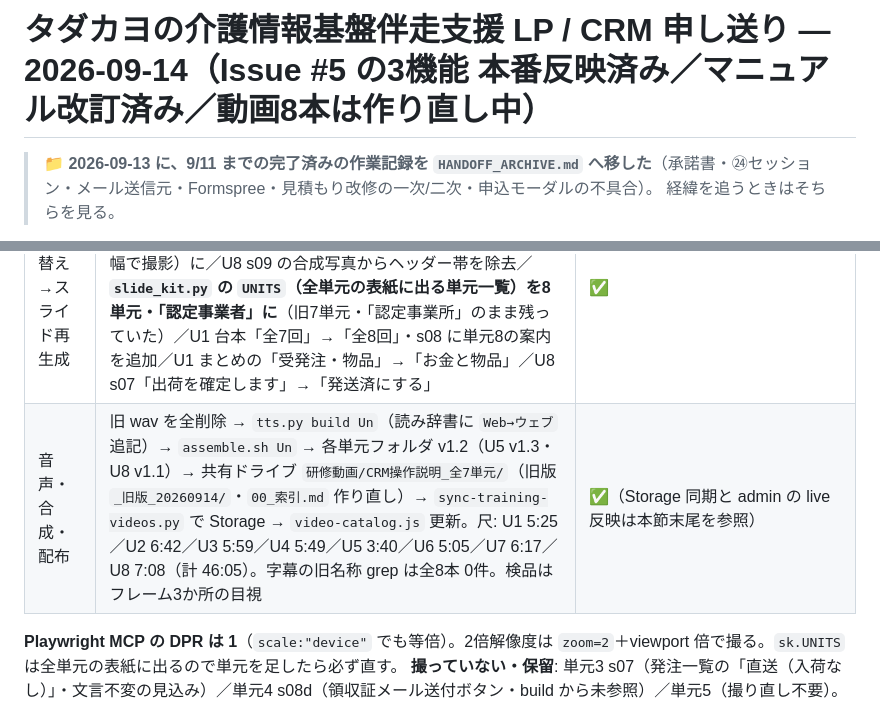
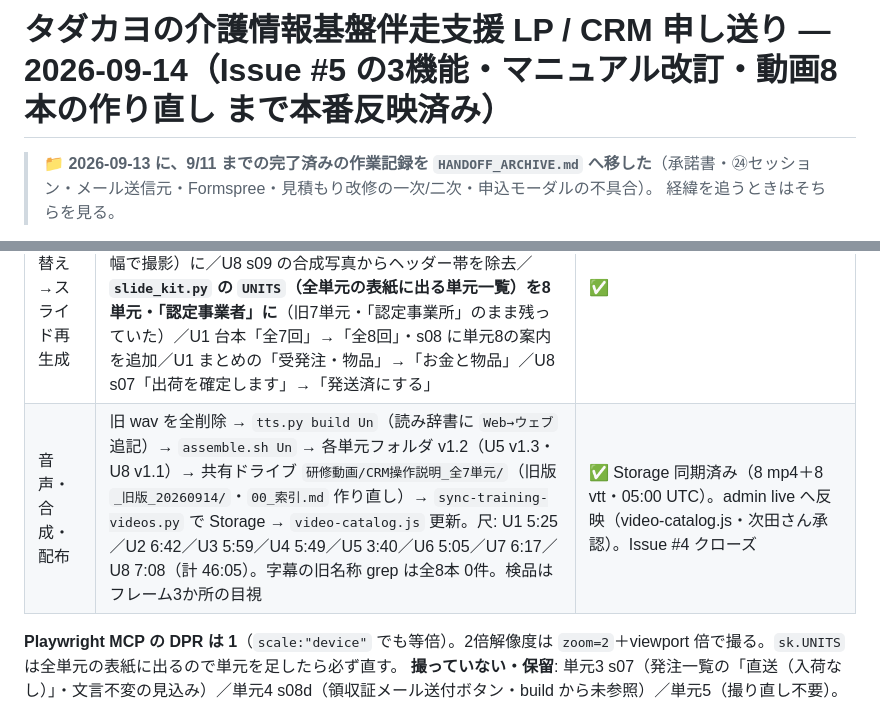
Before and after one commit to npo-tadakayo/kjk-tadakayo, a Markdown page: HANDOFF.md, 2 parts joined by grey strips. Rendered like a GitHub page.

Commit message:
docs: 申し送り — 動画8本の配布・Storage同期・Issue #4 クローズを記録
Co-Authored-By: Claude Fable 5.1 <noreply@anthropic.com>

```diff
--- a/HANDOFF.md
+++ b/HANDOFF.md
@@ -1,4 +1,4 @@
-# タダカヨの介護情報基盤伴走支援 LP / CRM 申し送り — 2026-09-14（Issue #5 の3機能 本番反映済み／マニュアル改訂済み／動画8本は作り直し中）
+# タダカヨの介護情報基盤伴走支援 LP / CRM 申し送り — 2026-09-14（Issue #5 の3機能・マニュアル改訂・動画8本の作り直し まで本番反映済み）
 
 > 📁 **2026-09-13 に、9/11 までの完了済みの作業記録を `HANDOFF_ARCHIVE.md` へ移した**（承諾書・㉔セッション・メール送信元・Formspree・見積もり改修の一次/二次・申込モーダルの不具合）。
 > 経緯を追うときはそちらを見る。
@@ -25,7 +25,7 @@
 | スライド生成コード | 8単元の `素材/build_slides.py` の文言を新名称に。U8 に s08〜s10 の関数を追加 | ✅ 全単元ビルド通過 |
 | 画面写真 | 本番CRM＋**サンプルデータ（Firestore 直書き・案件 #9008〜9011・EST-2026-0000/0001・SH-2026-0000）**で 33枚を撮影（`ガイドブック動画_パイプライン/撮影/shots_20260914/`）。Playwright MCP のログイン済みブラウザで、**`document.documentElement.style.zoom='2'` ＋ viewport 2480px で2倍解像度**の要素スクリーンショット（Playwright の DPR は 1 なので `scale:'device'` では等倍になる）。ネイティブ `<select>` の展開はDOMに偽リストを描いて撮る。モーダルは viewport を 3400px にして全体を撮り PIL で切る | ✅ 撮影済み。サンプルデータは撮影後に削除済み（0件確認） |
 | 写真差し替え→スライド再生成 | 共通素材・各単元 shots を新写真に差し替え（旧は `_旧版_20260914/`）、CROP 調整、U8 プレースホルダー置換。司令塔の検収で追加修正: U2 s04 のタブ列を1行版（CSS 1600px 幅で撮影）に／U8 s09 の合成写真からヘッダー帯を除去／**`slide_kit.py` の `UNITS`（全単元の表紙に出る単元一覧）を8単元・「認定事業者」に**（旧7単元・「認定事業所」のまま残っていた）／U1 台本「全7回」→「全8回」・s08 に単元8の案内を追加／U1 まとめの「受発注・物品」→「お金と物品」／U8 s07「出荷を確定します」→「発送済にする」 | ✅ |
-| 音声・合成・配布 | 旧 wav を全削除 → `tts.py build Un`（読み辞書に `Web→ウェブ` 追記）→ `assemble.sh Un` → 各単元フォルダ v1.2（U5 v1.3・U8 v1.1）→ 共有ドライブ `研修動画/CRM操作説明_全7単元/`（旧版 `_旧版_20260914/`・`00_索引.md` 作り直し）→ `sync-training-videos.py` で Storage → `video-catalog.js` 更新。尺: U1 5:25／U2 6:42／U3 5:59／U4 5:49／U5 3:40／U6 5:05／U7 6:17／U8 7:08（計 46:05）。字幕の旧名称 grep は全8本 0件。検品はフレーム3か所の目視 | ✅（Storage 同期と admin の live 反映は本節末尾を参照） |
+| 音声・合成・配布 | 旧 wav を全削除 → `tts.py build Un`（読み辞書に `Web→ウェブ` 追記）→ `assemble.sh Un` → 各単元フォルダ v1.2（U5 v1.3・U8 v1.1）→ 共有ドライブ `研修動画/CRM操作説明_全7単元/`（旧版 `_旧版_20260914/`・`00_索引.md` 作り直し）→ `sync-training-videos.py` で Storage → `video-catalog.js` 更新。尺: U1 5:25／U2 6:42／U3 5:59／U4 5:49／U5 3:40／U6 5:05／U7 6:17／U8 7:08（計 46:05）。字幕の旧名称 grep は全8本 0件。検品はフレーム3か所の目視 | ✅ Storage 同期済み（8 mp4＋8 vtt・05:00 UTC）。admin live へ反映（video-catalog.js・次田さん承認）。Issue #4 クローズ |
 
 **Playwright MCP の DPR は 1**（`scale:"device"` でも等倍）。2倍解像度は `zoom=2`＋viewport 倍で撮る。`sk.UNITS` は全単元の表紙に出るので単元を足したら必ず直す。
 **撮っていない・保留**: 単元3 s07（発注一覧の「直送（入荷なし）」・文言不変の見込み）／単元4 s08d（領収証メール送付ボタン・build から未参照）／単元5（撮り直し不要）。
```
